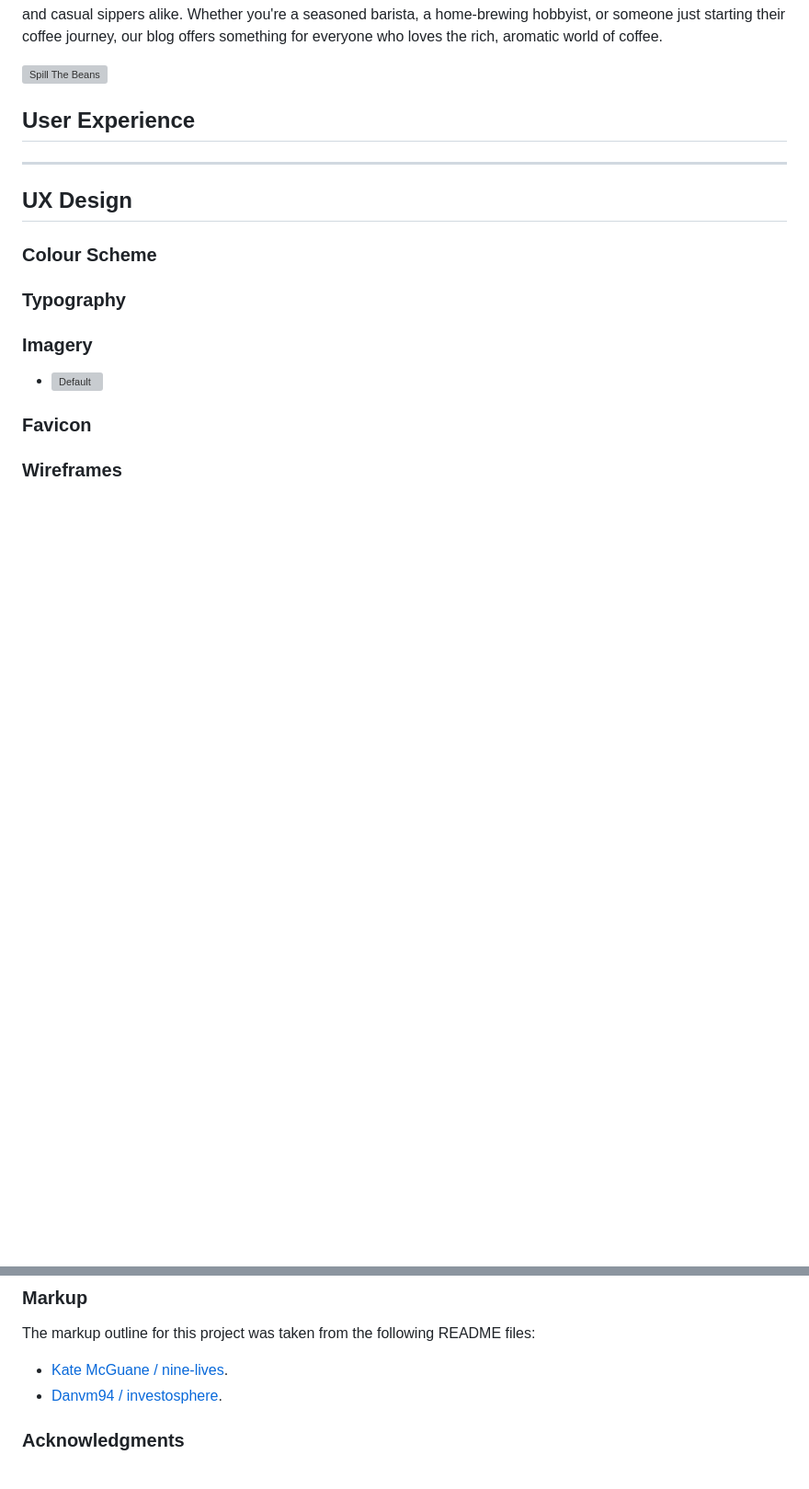
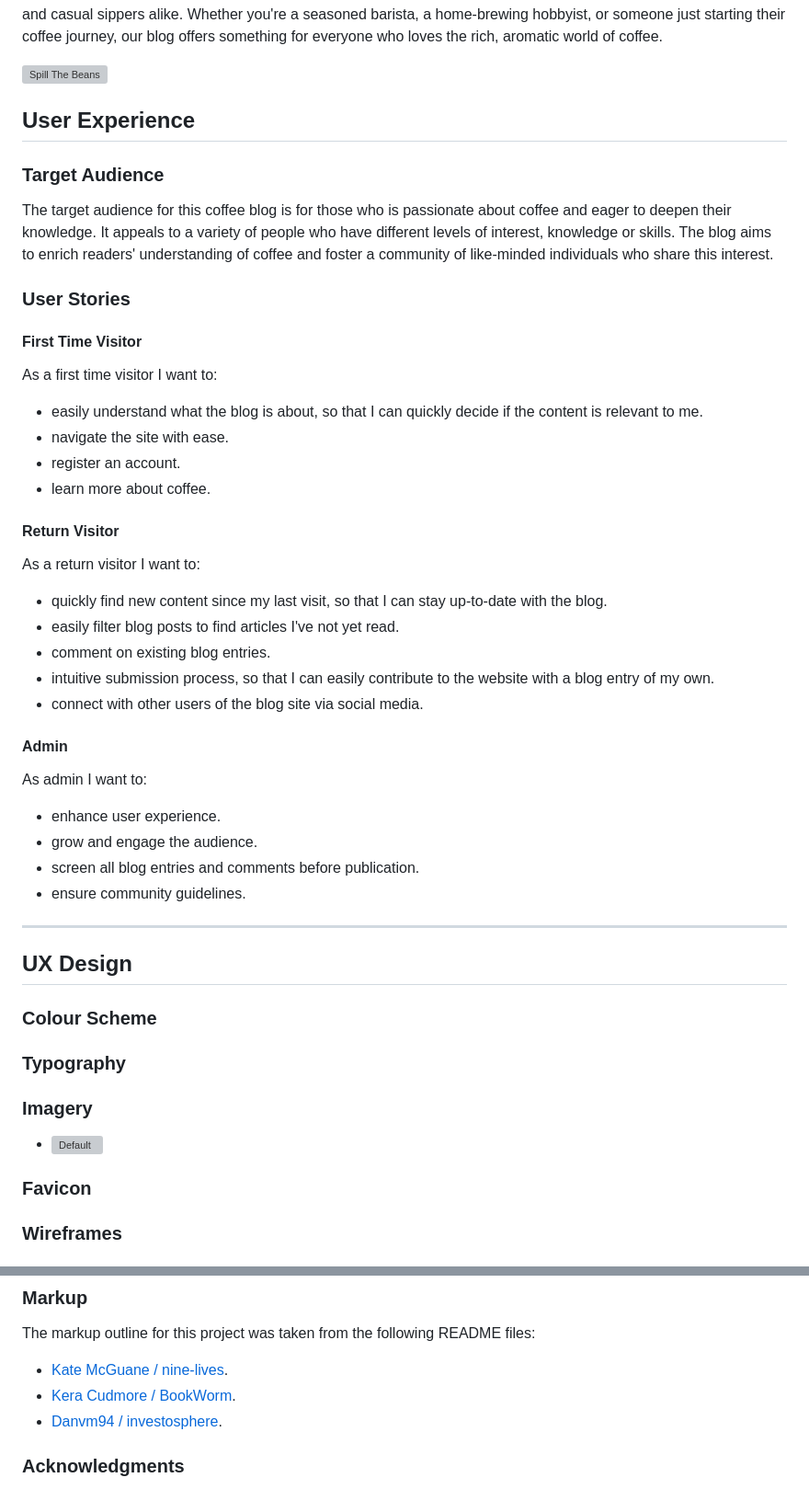
Before and after one commit to KateMcGuane/spill_the_beans, a Markdown page: README.md, 2 parts joined by grey strips. Shown: that part at 92% size. GitHub-like rendering; blank space fills up the shorter version; grey boxes are pictures that could not be loaded.

Commit message:
Add User Experience to README

```diff
--- a/README.md
+++ b/README.md
@@ -5,6 +5,35 @@ Spill The Beans is a ficticious coffee blog. It is the ultimate online destinati
 ![Spill The Beans](//ENTER_DEPLOYED_SITE_HERE)
 
 ## User Experience
+
+### Target Audience
+The target audience for this coffee blog is for those who is passionate about coffee and eager to deepen their knowledge. It appeals to a variety of people who have different levels of interest, knowledge or skills. The blog aims to enrich readers' understanding of coffee and foster a community of like-minded individuals who share this interest.
+
+
+### User Stories
+
+  #### First Time Visitor
+  As a first time visitor I want to:
+  - easily understand what the blog is about, so that I can quickly decide if the content is relevant to me.
+  - navigate the site with ease.
+  - register an account.
+  - learn more about coffee.
+
+  #### Return Visitor
+  As a return visitor I want to:
+  - quickly find new content since my last visit, so that I can stay up-to-date with the blog.
+  - easily filter blog posts to find articles I've not yet read.
+  - comment on existing blog entries.
+  - intuitive submission process, so that I can easily contribute to the website with a blog entry of my own.
+  - connect with other users of the blog site via social media.
+
+  #### Admin
+  As admin I want to:
+  - enhance user experience.
+  - grow and engage the audience.
+  - screen all blog entries and comments before publication.
+  - ensure community guidelines.
+
 
 ---
 
@@ -120,6 +149,7 @@ Please see [TESTING.md](TESTING.md) for a comprehensive list of tests performed.
 
   The markup outline for this project was taken from the following README files:
   - [Kate McGuane / nine-lives](https://github.com/KateMcGuane/nine-lives).
+  - [Kera Cudmore / BookWorm](https://github.com/kera-cudmore/BookWorm?tab=readme-ov-file).
   - [Danvm94 / investosphere](https://github.com/Danvm94/investosphere).
 
 
```
